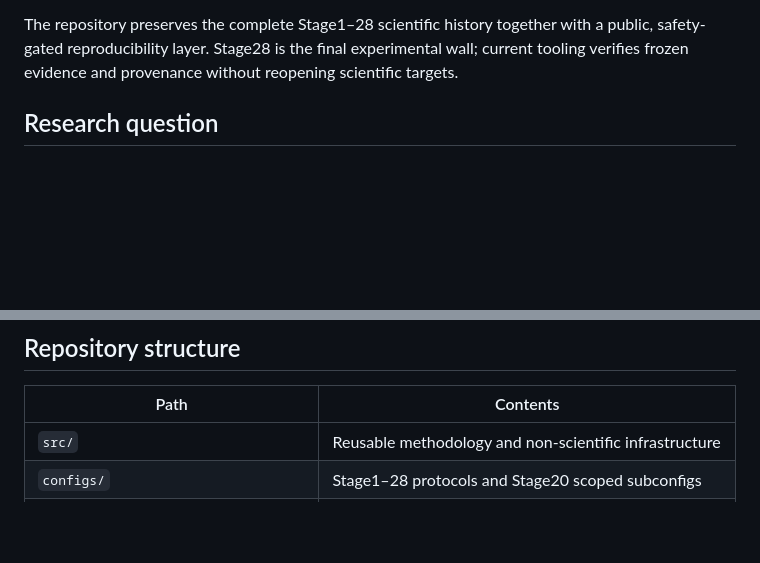
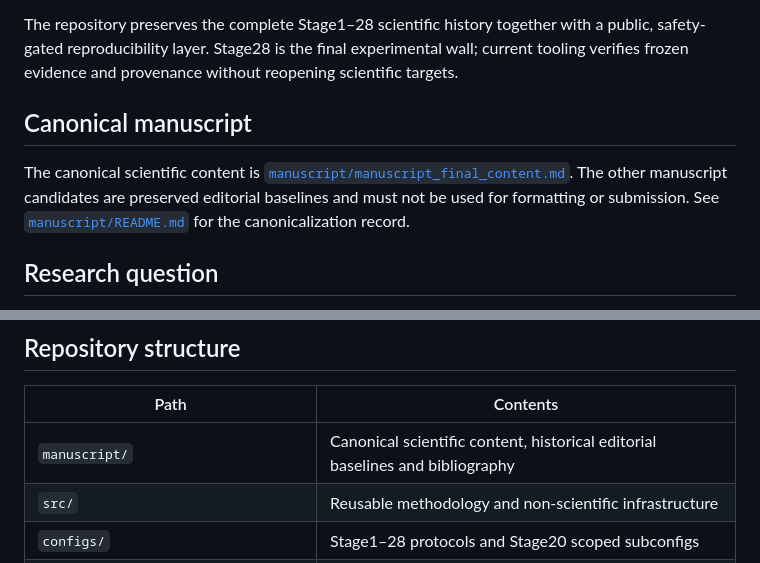
Before and after one commit to themubasshir/ids2018-validation-safe-ablation, a Markdown page: README.md, 2 parts joined by grey strips. Drawn GitHub-style; blank space fills up the shorter version.

Commit message:
docs: establish canonical manuscript content

```diff
--- a/README.md
+++ b/README.md
@@ -12,6 +12,14 @@ The repository preserves the complete Stage1–28 scientific history together
 with a public, safety-gated reproducibility layer. Stage28 is the final
 experimental wall; current tooling verifies frozen evidence and provenance
 without reopening scientific targets.
+
+## Canonical manuscript
+
+The canonical scientific content is
+[`manuscript/manuscript_final_content.md`](manuscript/manuscript_final_content.md).
+The other manuscript candidates are preserved editorial baselines and must not
+be used for formatting or submission. See [`manuscript/README.md`](manuscript/README.md)
+for the canonicalization record.
 
 ## Research question
 
@@ -81,6 +89,7 @@ timings; other stages are honestly classified as partial/static evidence.
 
 | Path | Contents |
 |---|---|
+| `manuscript/` | Canonical scientific content, historical editorial baselines and bibliography |
 | `src/` | Reusable methodology and non-scientific infrastructure |
 | `configs/` | Stage1–28 protocols and Stage20 scoped subconfigs |
 | `scripts/` | Safety-gated wrappers and preserved historical scripts |
```
Also changed, not shown: manuscript/README.md (added, +24 -0 lines).
